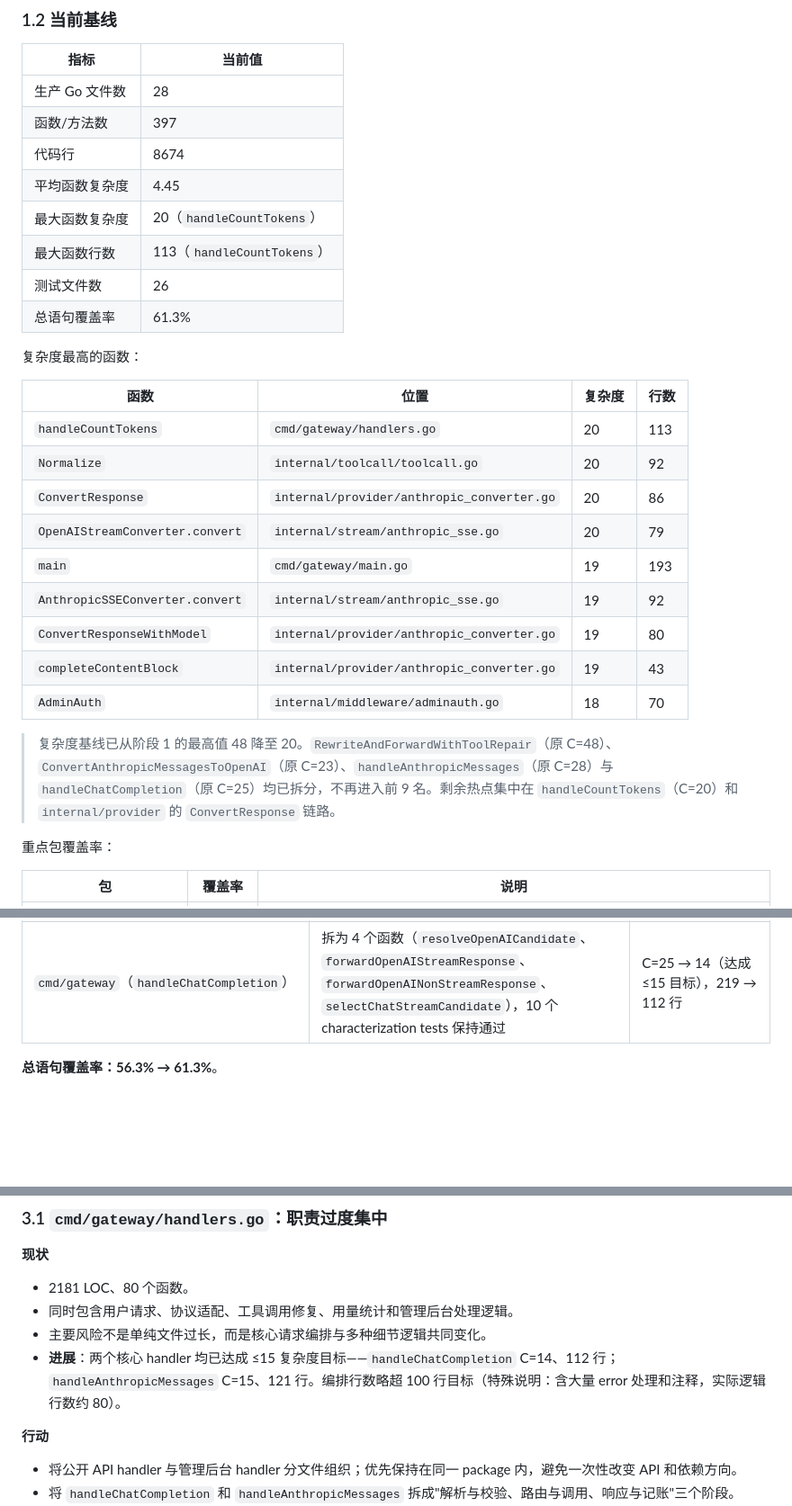
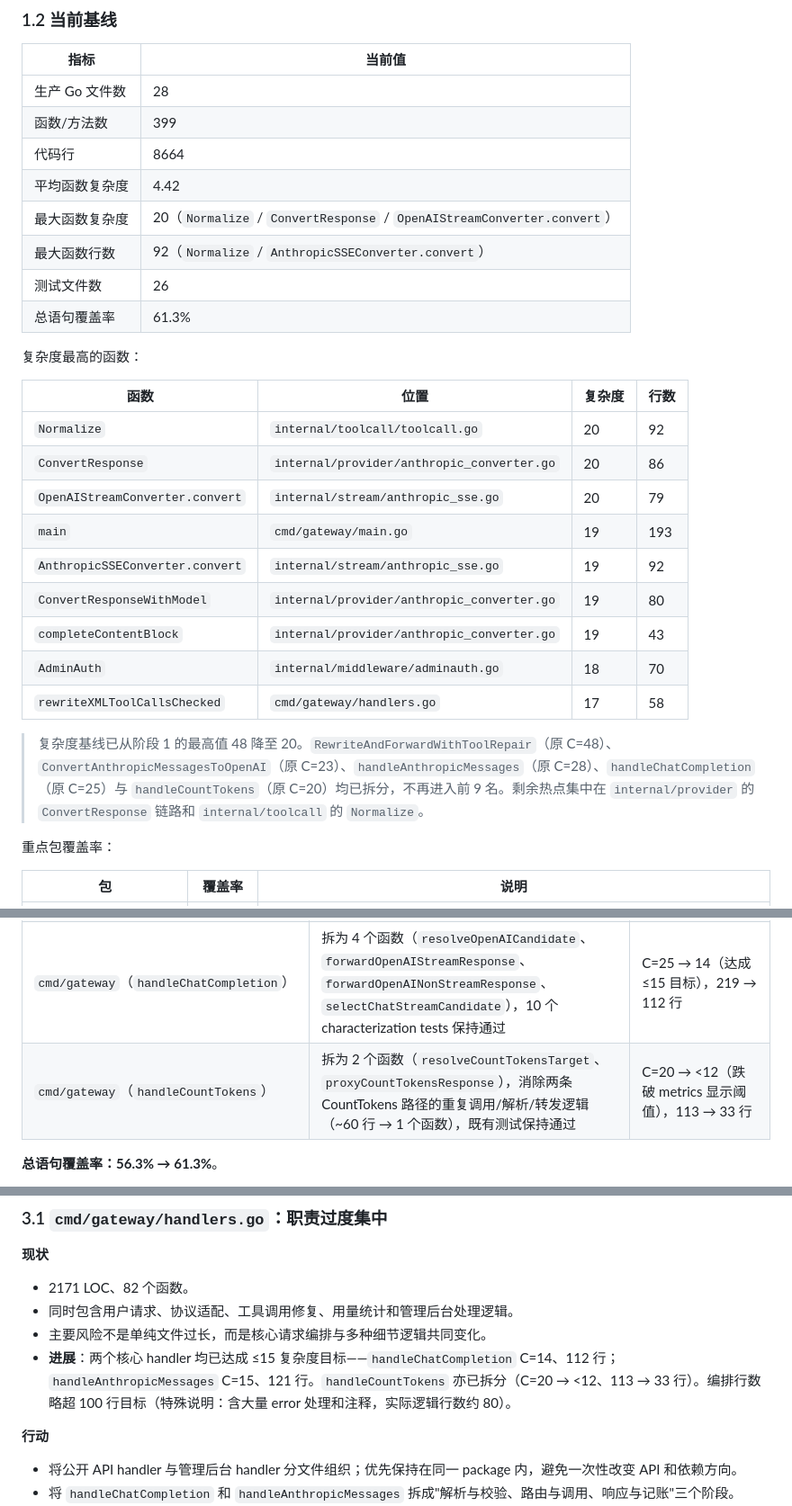
Before and after one commit to AaronRZH/llm-gateway, a Markdown page: DEBT.md, 3 parts joined by grey strips. Shown at 90% size. GitHub-like rendering; blank space fills up the shorter version.

Commit message:
docs(DEBT): 刷新基线表反映 handleCountTokens 重构后状态
1.2 表更新：
- 函数数：397 → 399（新增 2 个辅助函数）
- 代码行：8674 → 8664
- 平均函数复杂度：4.45 → 4.42
- 最大函数复杂度：20（handleCountTokens → Normalize/ConvertResponse/OpenAIStreamConverter.convert）
- 最大函数行数：113 → 92
- Top 9：handleCountTokens（原 C=20）跌出，rewriteXMLToolCallsChecked（C=17）进入

1.4 节更新：
- 新增 handleCountTokens 重构记录（C=20 → <12）

3.1 节更新：
- 现状：更新 LOC/函数数，补充 handleCountTokens 已拆分

相关文件：DEBT.md

```diff
--- a/DEBT.md
+++ b/DEBT.md
@@ -31,11 +31,11 @@ go tool cover -func=coverage.out
 | 指标 | 当前值 |
 |------|--------|
 | 生产 Go 文件数 | 28 |
-| 函数/方法数 | 397 |
-| 代码行 | 8674 |
-| 平均函数复杂度 | 4.45 |
-| 最大函数复杂度 | 20（`handleCountTokens`） |
-| 最大函数行数 | 113（`handleCountTokens`） |
+| 函数/方法数 | 399 |
+| 代码行 | 8664 |
+| 平均函数复杂度 | 4.42 |
+| 最大函数复杂度 | 20（`Normalize` / `ConvertResponse` / `OpenAIStreamConverter.convert`） |
+| 最大函数行数 | 92（`Normalize` / `AnthropicSSEConverter.convert`） |
 | 测试文件数 | 26 |
 | 总语句覆盖率 | 61.3% |
 
@@ -43,7 +43,6 @@ go tool cover -func=coverage.out
 
 | 函数 | 位置 | 复杂度 | 行数 |
 |------|------|--------|------|
-| `handleCountTokens` | `cmd/gateway/handlers.go` | 20 | 113 |
 | `Normalize` | `internal/toolcall/toolcall.go` | 20 | 92 |
 | `ConvertResponse` | `internal/provider/anthropic_converter.go` | 20 | 86 |
 | `OpenAIStreamConverter.convert` | `internal/stream/anthropic_sse.go` | 20 | 79 |
@@ -52,8 +51,9 @@ go tool cover -func=coverage.out
 | `ConvertResponseWithModel` | `internal/provider/anthropic_converter.go` | 19 | 80 |
 | `completeContentBlock` | `internal/provider/anthropic_converter.go` | 19 | 43 |
 | `AdminAuth` | `internal/middleware/adminauth.go` | 18 | 70 |
+| `rewriteXMLToolCallsChecked` | `cmd/gateway/handlers.go` | 17 | 58 |
 
-> 复杂度基线已从阶段 1 的最高值 48 降至 20。`RewriteAndForwardWithToolRepair`（原 C=48）、`ConvertAnthropicMessagesToOpenAI`（原 C=23）、`handleAnthropicMessages`（原 C=28）与 `handleChatCompletion`（原 C=25）均已拆分，不再进入前 9 名。剩余热点集中在 `handleCountTokens`（C=20）和 `internal/provider` 的 `ConvertResponse` 链路。
+> 复杂度基线已从阶段 1 的最高值 48 降至 20。`RewriteAndForwardWithToolRepair`（原 C=48）、`ConvertAnthropicMessagesToOpenAI`（原 C=23）、`handleAnthropicMessages`（原 C=28）、`handleChatCompletion`（原 C=25）与 `handleCountTokens`（原 C=20）均已拆分，不再进入前 9 名。剩余热点集中在 `internal/provider` 的 `ConvertResponse` 链路和 `internal/toolcall` 的 `Normalize`。
 
 重点包覆盖率：
 
@@ -121,6 +121,7 @@ go tool cover -func=coverage.out
 | `internal/storage`（postgres 纯函数） | 新增 `postgres_test.go`（`buildDSN`、`parseTimeRange`、`FileStorage.compact`/`AdminDailyStats`） | `buildDSN` 0% → 100%，`parseTimeRange` 0% → 100%，`compact` 0% → 100% |
 | `cmd/gateway`（`handleAnthropicMessages`） | 拆为 4 个函数（`resolveAnthropicCandidate`、`forwardUpstreamErrorIfPresent`、`forwardStreamResponse`、`forwardNonStreamResponse`），8 个 characterization tests 保持通过 | C=28 → 15（达成 ≤15 目标），222 → 121 行 |
 | `cmd/gateway`（`handleChatCompletion`） | 拆为 4 个函数（`resolveOpenAICandidate`、`forwardOpenAIStreamResponse`、`forwardOpenAINonStreamResponse`、`selectChatStreamCandidate`），10 个 characterization tests 保持通过 | C=25 → 14（达成 ≤15 目标），219 → 112 行 |
+| `cmd/gateway`（`handleCountTokens`） | 拆为 2 个函数（`resolveCountTokensTarget`、`proxyCountTokensResponse`），消除两条 CountTokens 路径的重复调用/解析/转发逻辑（~60 行 → 1 个函数），既有测试保持通过 | C=20 → <12（跌破 metrics 显示阈值），113 → 33 行 |
 
 **总语句覆盖率：56.3% → 61.3%**。
 
@@ -205,10 +206,10 @@ P0 表示当前缺少足够回归保护，继续修改可能造成认证、协
 
 **现状**
 
-- 2181 LOC、80 个函数。
+- 2171 LOC、82 个函数。
 - 同时包含用户请求、协议适配、工具调用修复、用量统计和管理后台处理逻辑。
 - 主要风险不是单纯文件过长，而是核心请求编排与多种细节逻辑共同变化。
-- **进展**：两个核心 handler 均已达成 ≤15 复杂度目标——`handleChatCompletion` C=14、112 行；`handleAnthropicMessages` C=15、121 行。编排行数略超 100 行目标（特殊说明：含大量 error 处理和注释，实际逻辑行数约 80）。
+- **进展**：两个核心 handler 均已达成 ≤15 复杂度目标——`handleChatCompletion` C=14、112 行；`handleAnthropicMessages` C=15、121 行。`handleCountTokens` 亦已拆分（C=20 → <12、113 → 33 行）。编排行数略超 100 行目标（特殊说明：含大量 error 处理和注释，实际逻辑行数约 80）。
 
 **行动**
 
```
